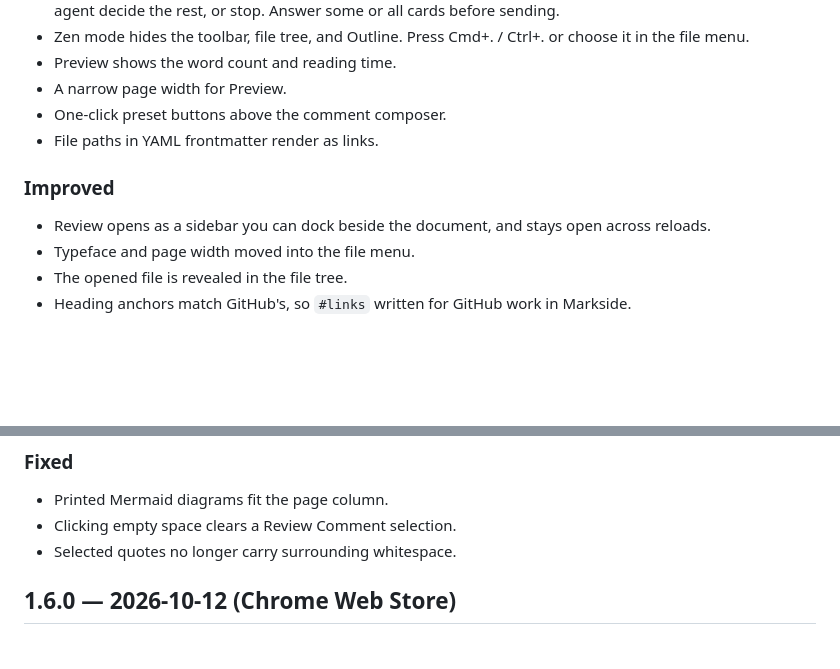
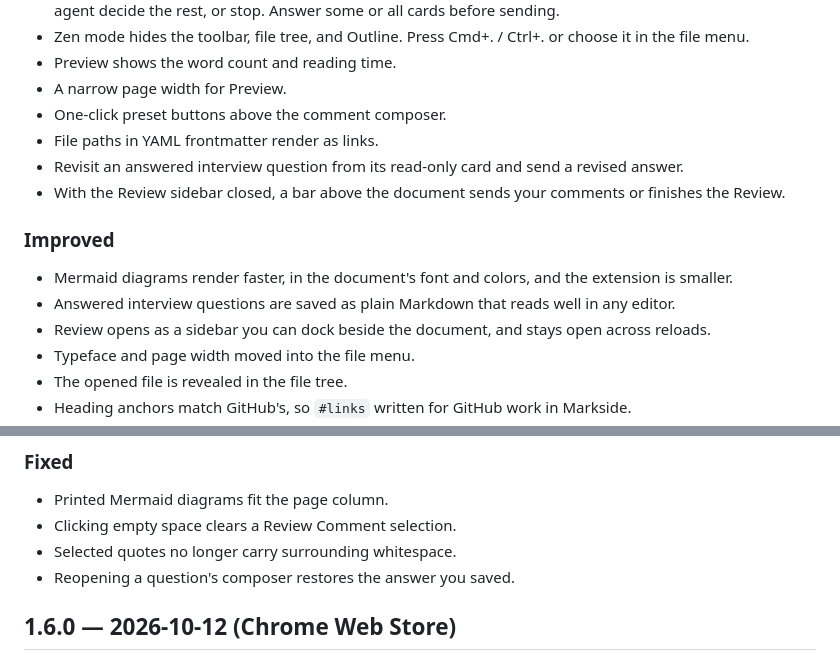
Before and after one commit to ericjy/markside, a Markdown page: CHANGELOG.md, 2 parts joined by grey strips. Drawn GitHub-style; blank space fills up the shorter version.

Commit message:
docs: add the latest changes to the 1.7.0 release notes

```diff
--- a/CHANGELOG.md
+++ b/CHANGELOG.md
@@ -16,9 +16,13 @@ Store and GitHub Releases run independently and can diverge; see
 - A narrow page width for Preview.
 - One-click preset buttons above the comment composer.
 - File paths in YAML frontmatter render as links.
+- Revisit an answered interview question from its read-only card and send a revised answer.
+- With the Review sidebar closed, a bar above the document sends your comments or finishes the Review.
 
 ### Improved
 
+- Mermaid diagrams render faster, in the document's font and colors, and the extension is smaller.
+- Answered interview questions are saved as plain Markdown that reads well in any editor.
 - Review opens as a sidebar you can dock beside the document, and stays open across reloads.
 - Typeface and page width moved into the file menu.
 - The opened file is revealed in the file tree.
@@ -33,6 +37,7 @@ Store and GitHub Releases run independently and can diverge; see
 - Printed Mermaid diagrams fit the page column.
 - Clicking empty space clears a Review Comment selection.
 - Selected quotes no longer carry surrounding whitespace.
+- Reopening a question's composer restores the answer you saved.
 
 ## 1.6.0 — 2026-10-12 (Chrome Web Store)
 
```
Also changed, not shown: docs/store-listing.md (+1 -0 lines), docs/user-guide.md (+1 -1 lines).
